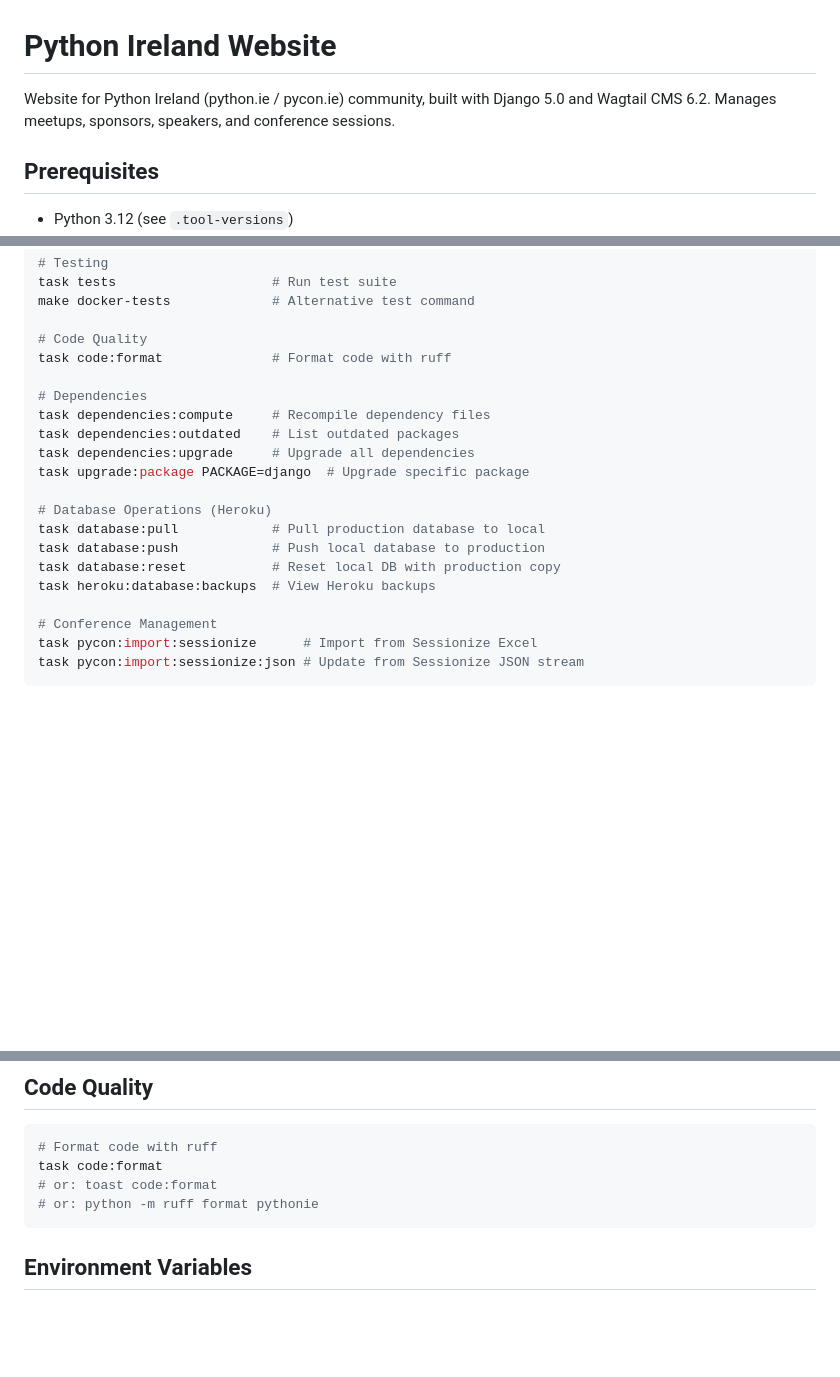
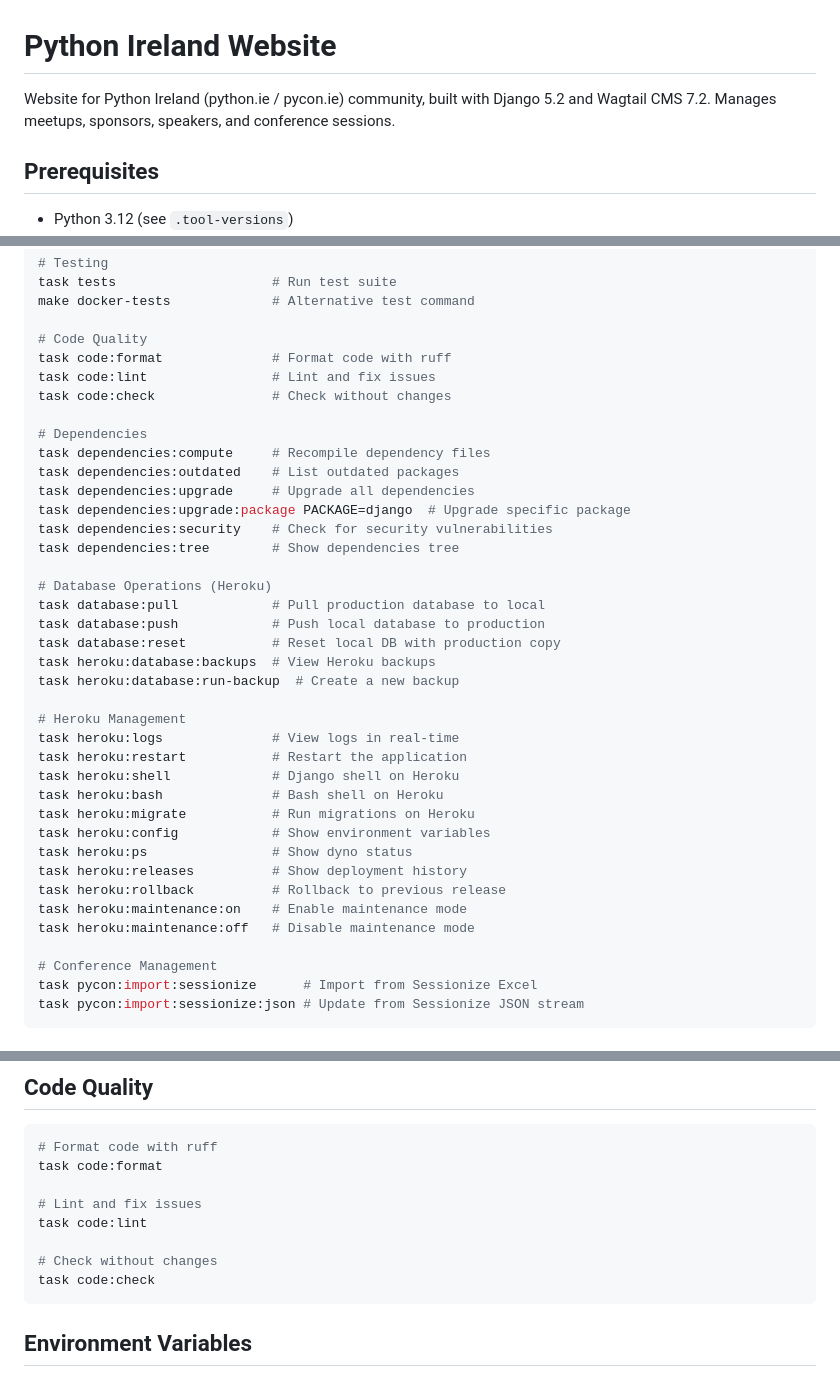
Before and after one commit to PythonIreland/website, a Markdown page: README.md, 3 parts joined by grey strips. GitHub-like rendering; blank space fills up the shorter version.

````diff
--- a/README.md
+++ b/README.md
@@ -1,6 +1,6 @@
 # Python Ireland Website
 
-Website for Python Ireland (python.ie / pycon.ie) community, built with Django 5.0 and Wagtail CMS 6.2. Manages meetups, sponsors, speakers, and conference sessions.
+Website for Python Ireland (python.ie / pycon.ie) community, built with Django 5.2 and Wagtail CMS 7.2. Manages meetups, sponsors, speakers, and conference sessions.
 
 ## Prerequisites
 
@@ -93,18 +93,36 @@ make docker-tests             # Alternative test command
 
 # Code Quality
 task code:format              # Format code with ruff
+task code:lint                # Lint and fix issues
+task code:check               # Check without changes
 
 # Dependencies
 task dependencies:compute     # Recompile dependency files
 task dependencies:outdated    # List outdated packages
 task dependencies:upgrade     # Upgrade all dependencies
-task upgrade:package PACKAGE=django  # Upgrade specific package
+task dependencies:upgrade:package PACKAGE=django  # Upgrade specific package
+task dependencies:security    # Check for security vulnerabilities
+task dependencies:tree        # Show dependencies tree
 
 # Database Operations (Heroku)
 task database:pull            # Pull production database to local
 task database:push            # Push local database to production
 task database:reset           # Reset local DB with production copy
 task heroku:database:backups  # View Heroku backups
+task heroku:database:run-backup  # Create a new backup
+
+# Heroku Management
+task heroku:logs              # View logs in real-time
+task heroku:restart           # Restart the application
+task heroku:shell             # Django shell on Heroku
+task heroku:bash              # Bash shell on Heroku
+task heroku:migrate           # Run migrations on Heroku
+task heroku:config            # Show environment variables
+task heroku:ps                # Show dyno status
+task heroku:releases          # Show deployment history
+task heroku:rollback          # Rollback to previous release
+task heroku:maintenance:on    # Enable maintenance mode
+task heroku:maintenance:off   # Disable maintenance mode
 
 # Conference Management
 task pycon:import:sessionize      # Import from Sessionize Excel
@@ -154,8 +172,12 @@ python pythonie/manage.py test pythonie --settings=pythonie.settings.tests --ver
 ```bash
 # Format code with ruff
 task code:format
-# or: toast code:format
-# or: python -m ruff format pythonie
+
+# Lint and fix issues
+task code:lint
+
+# Check without changes
+task code:check
 ```
 
 ## Environment Variables
````
Also changed, not shown: CLAUDE.md (+36 -0 lines), DEVELOPMENT.md (+11 -0 lines).
